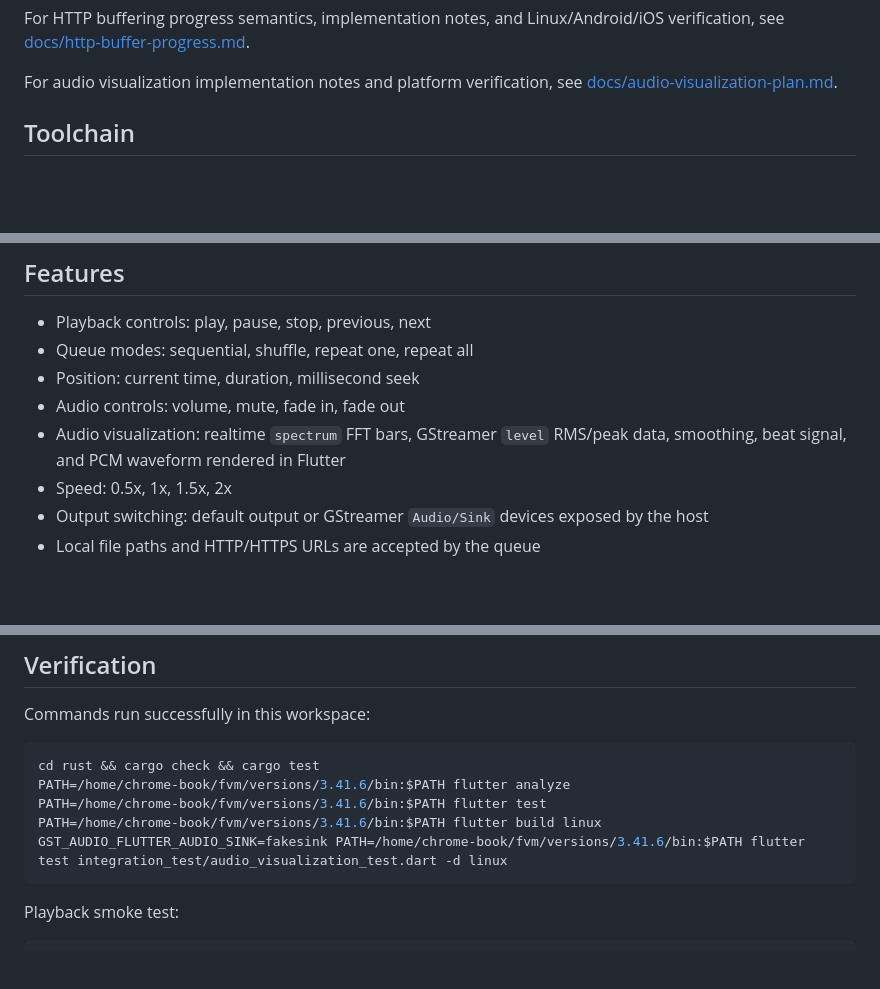
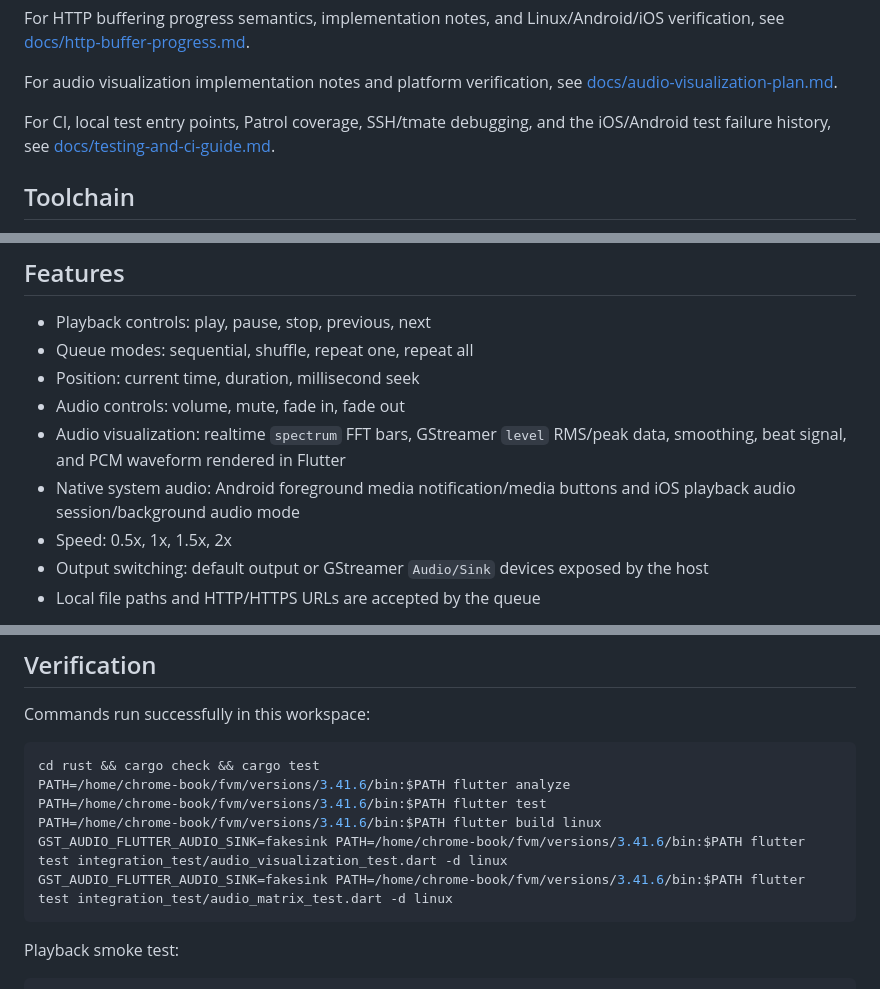
Before and after one commit to whale-audio-library/gst_audio_flutter, a Markdown page: README.md, 3 parts joined by grey strips. Rendered like a GitHub page; blank space fills up the shorter version.

````diff
--- a/README.md
+++ b/README.md
@@ -17,6 +17,8 @@ For iOS SDK, unsigned IPA packaging, simulator integration tests, and true-devic
 For HTTP buffering progress semantics, implementation notes, and Linux/Android/iOS verification, see [docs/http-buffer-progress.md](docs/http-buffer-progress.md).
 
 For audio visualization implementation notes and platform verification, see [docs/audio-visualization-plan.md](docs/audio-visualization-plan.md).
+
+For CI, local test entry points, Patrol coverage, SSH/tmate debugging, and the iOS/Android test failure history, see [docs/testing-and-ci-guide.md](docs/testing-and-ci-guide.md).
 
 ## Toolchain
 
@@ -112,6 +128,7 @@ The Android build statically links GLib, GStreamer core libraries, and the selec
 - Position: current time, duration, millisecond seek
 - Audio controls: volume, mute, fade in, fade out
 - Audio visualization: realtime `spectrum` FFT bars, GStreamer `level` RMS/peak data, smoothing, beat signal, and PCM waveform rendered in Flutter
+- Native system audio: Android foreground media notification/media buttons and iOS playback audio session/background audio mode
 - Speed: 0.5x, 1x, 1.5x, 2x
 - Output switching: default output or GStreamer `Audio/Sink` devices exposed by the host
 - Local file paths and HTTP/HTTPS URLs are accepted by the queue
@@ -126,6 +143,7 @@ PATH=/home/chrome-book/fvm/versions/3.41.6/bin:$PATH flutter analyze
 PATH=/home/chrome-book/fvm/versions/3.41.6/bin:$PATH flutter test
 PATH=/home/chrome-book/fvm/versions/3.41.6/bin:$PATH flutter build linux
 GST_AUDIO_FLUTTER_AUDIO_SINK=fakesink PATH=/home/chrome-book/fvm/versions/3.41.6/bin:$PATH flutter test integration_test/audio_visualization_test.dart -d linux
+GST_AUDIO_FLUTTER_AUDIO_SINK=fakesink PATH=/home/chrome-book/fvm/versions/3.41.6/bin:$PATH flutter test integration_test/audio_matrix_test.dart -d linux
 ```
 
 Playback smoke test:
````
Also changed, not shown: other parts of README.md (+50 -3 lines), docs/testing-and-ci-guide.md (added, +434 -0 lines).
